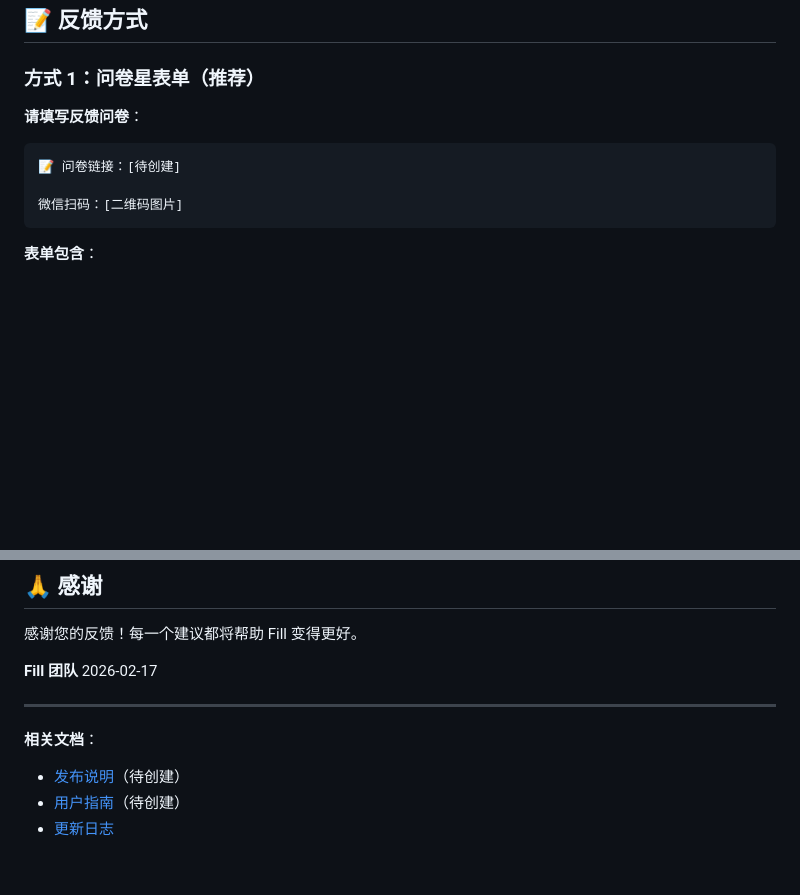
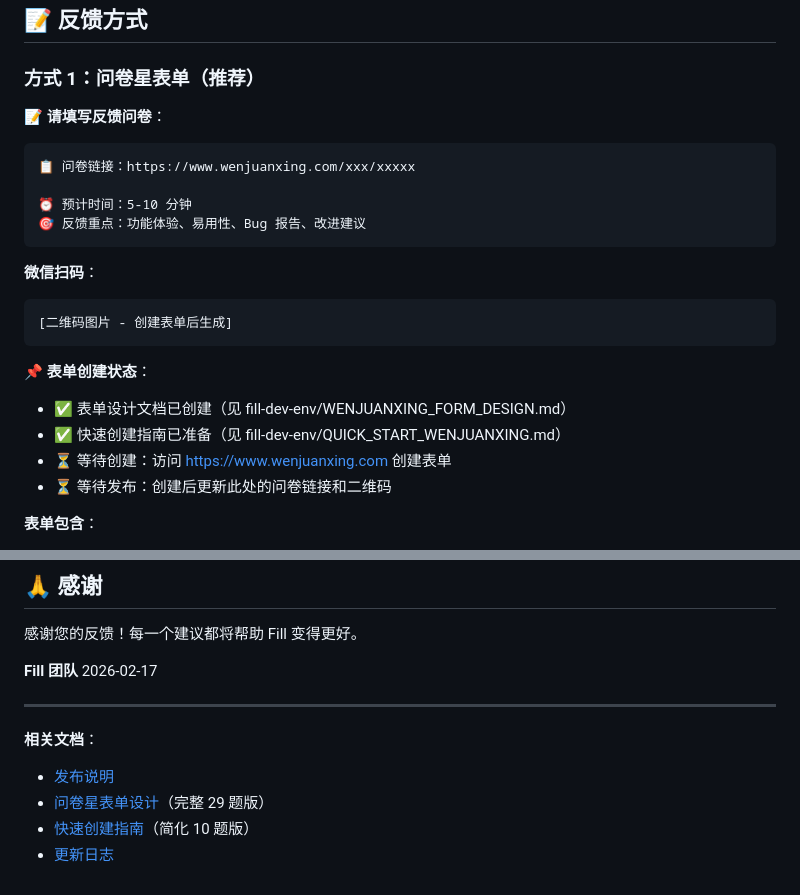
Before and after one commit to isencher/fill, a Markdown page: BETA_FEEDBACK.md, 2 parts joined by grey strips. GitHub-like rendering; blank space fills up the shorter version.

Commit message:
docs: update BETA_FEEDBACK.md with Wenjuanxing form placeholder
- Add placeholder link format for Wenjuanxing form
- Include form creation status checklist
- Add references to Wenjuanxing design documents
- Update related documentation section
- Provide clear next steps for form creation

````diff
--- a/BETA_FEEDBACK.md
+++ b/BETA_FEEDBACK.md
@@ -27,12 +27,25 @@ Fill 是一款智能表格数据填充工具，可以：
 
 ### 方式 1：问卷星表单（推荐）
 
-**请填写反馈问卷**：
+**📝 请填写反馈问卷**：
+
 ```
-📝 问卷链接：[待创建]
+📋 问卷链接：https://www.wenjuanxing.com/xxx/xxxxx
 
-微信扫码：[二维码图片]
+⏰ 预计时间：5-10 分钟
+🎯 反馈重点：功能体验、易用性、Bug 报告、改进建议
 ```
+
+**微信扫码**：
+```
+[二维码图片 - 创建表单后生成]
+```
+
+**📌 表单创建状态**：
+- ✅ 表单设计文档已创建（见 fill-dev-env/WENJUANXING_FORM_DESIGN.md）
+- ✅ 快速创建指南已准备（见 fill-dev-env/QUICK_START_WENJUANXING.md）
+- ⏳ 等待创建：访问 https://www.wenjuanxing.com 创建表单
+- ⏳ 等待发布：创建后更新此处的问卷链接和二维码
 
 **表单包含**：
 - 功能体验评价
@@ -165,6 +178,7 @@ Fill 是一款智能表格数据填充工具，可以：
 ---
 
 **相关文档**：
-- [发布说明](docs/beta-release-notes.md)（待创建）
-- [用户指南](docs/user-guide.md)（待创建）
+- [发布说明](docs/beta-release-notes.md)
+- [问卷星表单设计](../fill-dev-env/WENJUANXING_FORM_DESIGN.md)（完整 29 题版）
+- [快速创建指南](../fill-dev-env/QUICK_START_WENJUANXING.md)（简化 10 题版）
 - [更新日志](CHANGELOG.md)
````
